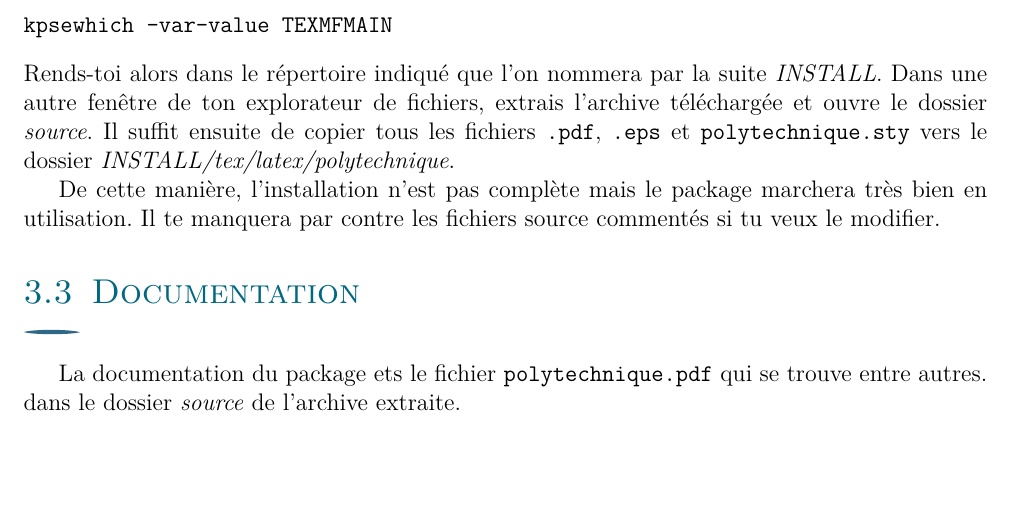
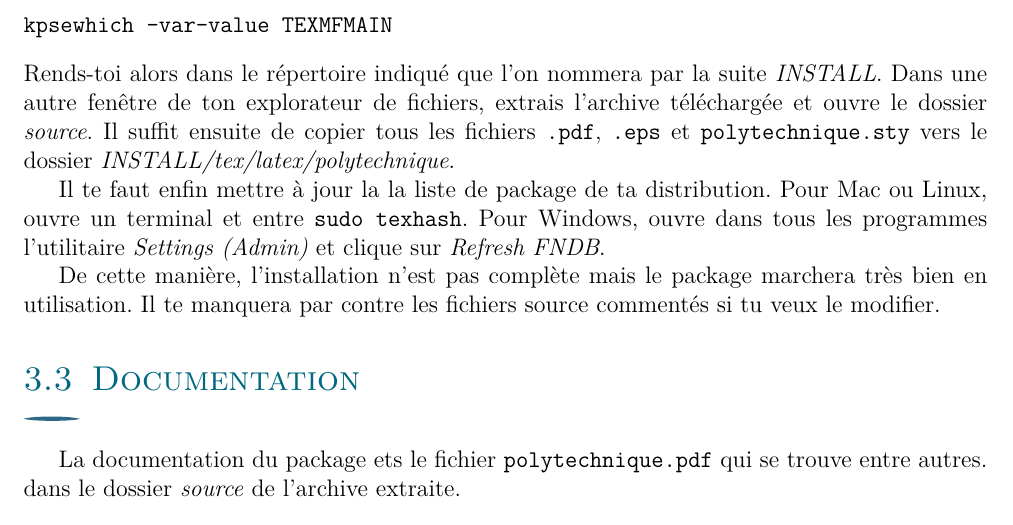
Before and after one commit to BinetReseau/polytechnique-LaTeX, a LaTeX document (guide/installation.tex): part of page 5 of 5, cut so that both start at the same text. Compiled offline with pdfLaTeX.

```diff
--- a/guide/installation.tex
+++ b/guide/installation.tex
@@ -115,6 +115,8 @@
 \end{verbatim}
 Rends-toi alors dans le répertoire indiqué que l'on nommera par la suite \emph{INSTALL}. Dans une autre fenêtre de ton explorateur de fichiers, extrais l'archive téléchargée et ouvre le dossier \emph{source}. Il suffit ensuite de copier tous les fichiers \texttt{.pdf}, \texttt{.eps} et \texttt{polytechnique.sty} vers le dossier \emph{INSTALL/tex/latex/polytechnique}.
 
+Il te faut enfin mettre à jour la la liste de package de ta distribution. Pour Mac ou Linux, ouvre un terminal et entre \texttt{sudo texhash}. Pour Windows, ouvre dans tous les programmes l'utilitaire \emph{Settings (Admin)} et clique sur \emph{Refresh FNDB}.
+
 De cette manière, l'installation n'est pas complète mais le package marchera très bien en utilisation. Il te manquera par contre les fichiers source commentés si tu veux le modifier.
 
 \subsection{Documentation}
```
Also changed, not shown: guide/installation.pdf (deleted), 2 other files.
